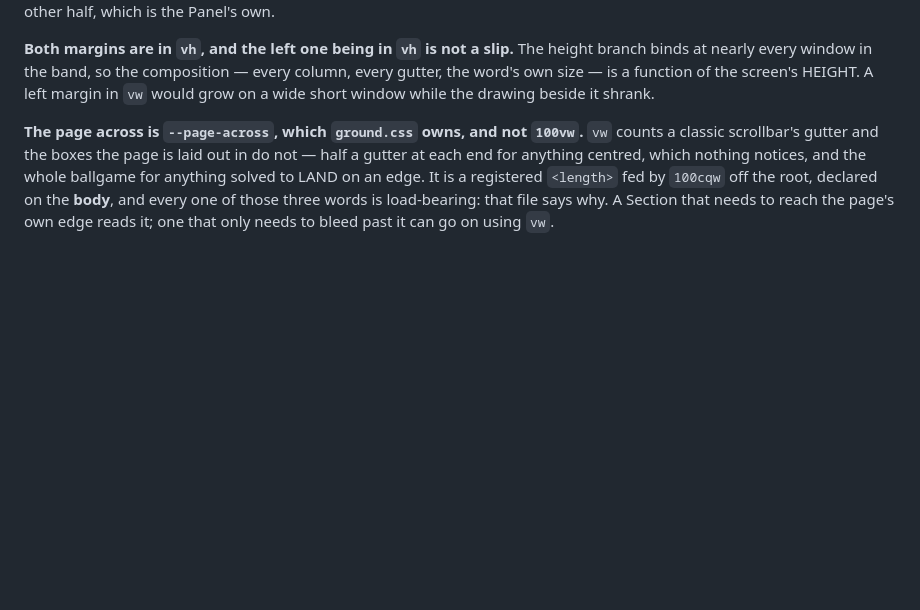
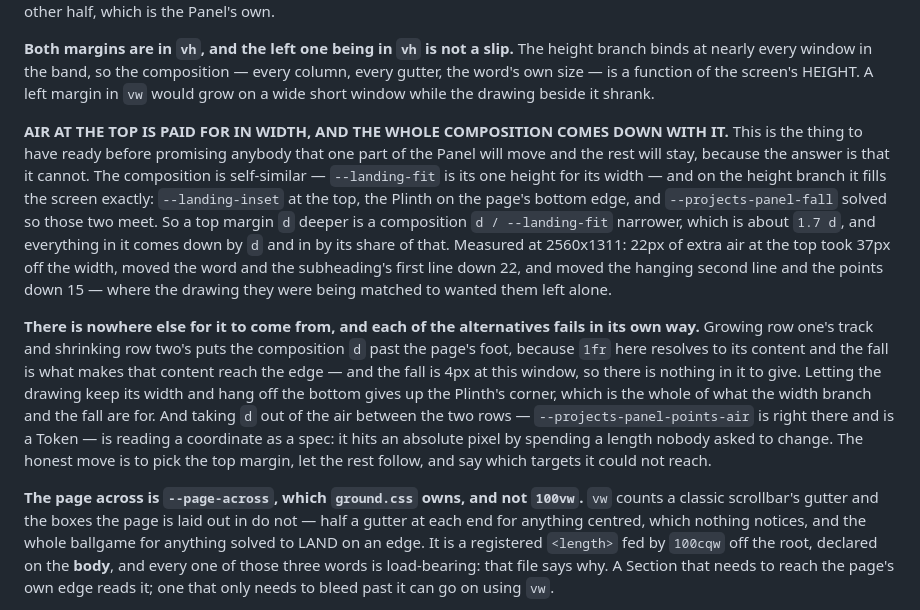
Before and after one commit to chrisJuresh/portfolio, a Markdown page: src/kernel/NOTES.md, the part around the change. Rendered like a GitHub page; blank space fills up the shorter version.

Commit message:
Write down the landing's budget, which the last commit said was written down
1e48cf6's message says the two targets it could not reach are "stated in
NOTES.md rather than bent to". They were not — the message named a paragraph
that does not exist. This is it.

The fact is worth the file rather than the commit log anyway: the Panel's
composition is self-similar and on the height branch it fills the screen exactly,
so a deeper top margin is a narrower drawing and everything in it comes down. A
session that promises to move row one and leave row two is promising something
the arithmetic does not have, and the three ways out all cost more than they
buy — the paragraph names each of them and what it gives up.

```diff
--- a/src/kernel/NOTES.md
+++ b/src/kernel/NOTES.md
@@ -87,6 +87,31 @@ height branch binds at nearly every window in the band, so the composition —
 every column, every gutter, the word's own size — is a function of the screen's
 HEIGHT. A left margin in `vw` would grow on a wide short window while the drawing
 beside it shrank.
+
+**AIR AT THE TOP IS PAID FOR IN WIDTH, AND THE WHOLE COMPOSITION COMES DOWN WITH
+IT.** This is the thing to have ready before promising anybody that one part of
+the Panel will move and the rest will stay, because the answer is that it cannot.
+The composition is self-similar — `--landing-fit` is its one height for its width
+— and on the height branch it fills the screen exactly: `--landing-inset` at the
+top, the Plinth on the page's bottom edge, and `--projects-panel-fall` solved so
+those two meet. So a top margin `d` deeper is a composition `d / --landing-fit`
+narrower, which is about `1.7 d`, and everything in it comes down by `d` and in by
+its share of that. Measured at 2560x1311: 22px of extra air at the top took 37px
+off the width, moved the word and the subheading's first line down 22, and moved
+the hanging second line and the points down 15 — where the drawing they were being
+matched to wanted them left alone.
+
+**There is nowhere else for it to come from, and each of the alternatives fails in
+its own way.** Growing row one's track and shrinking row two's puts the composition
+`d` past the page's foot, because `1fr` here resolves to its content and the fall
+is what makes that content reach the edge — and the fall is 4px at this window, so
+there is nothing in it to give. Letting the drawing keep its width and hang off the
+bottom gives up the Plinth's corner, which is the whole of what the width branch
+and the fall are for. And taking `d` out of the air between the two rows —
+`--projects-panel-points-air` is right there and is a Token — is reading a
+coordinate as a spec: it hits an absolute pixel by spending a length nobody asked
+to change. The honest move is to pick the top margin, let the rest follow, and say
+which targets it could not reach.
 
 **The page across is `--page-across`, which `ground.css` owns, and not `100vw`.**
 `vw` counts a classic scrollbar's gutter and the boxes the page is laid out in do
```
